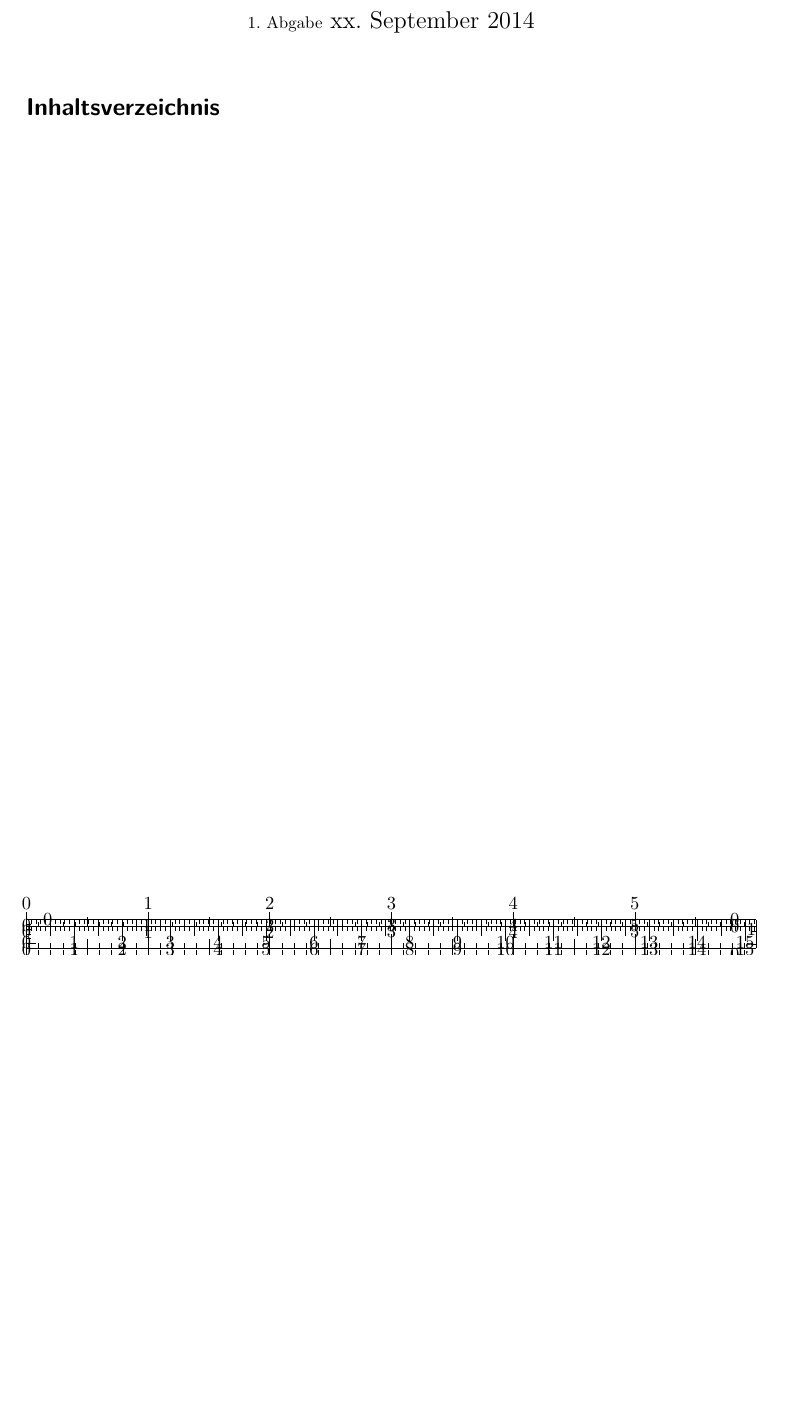
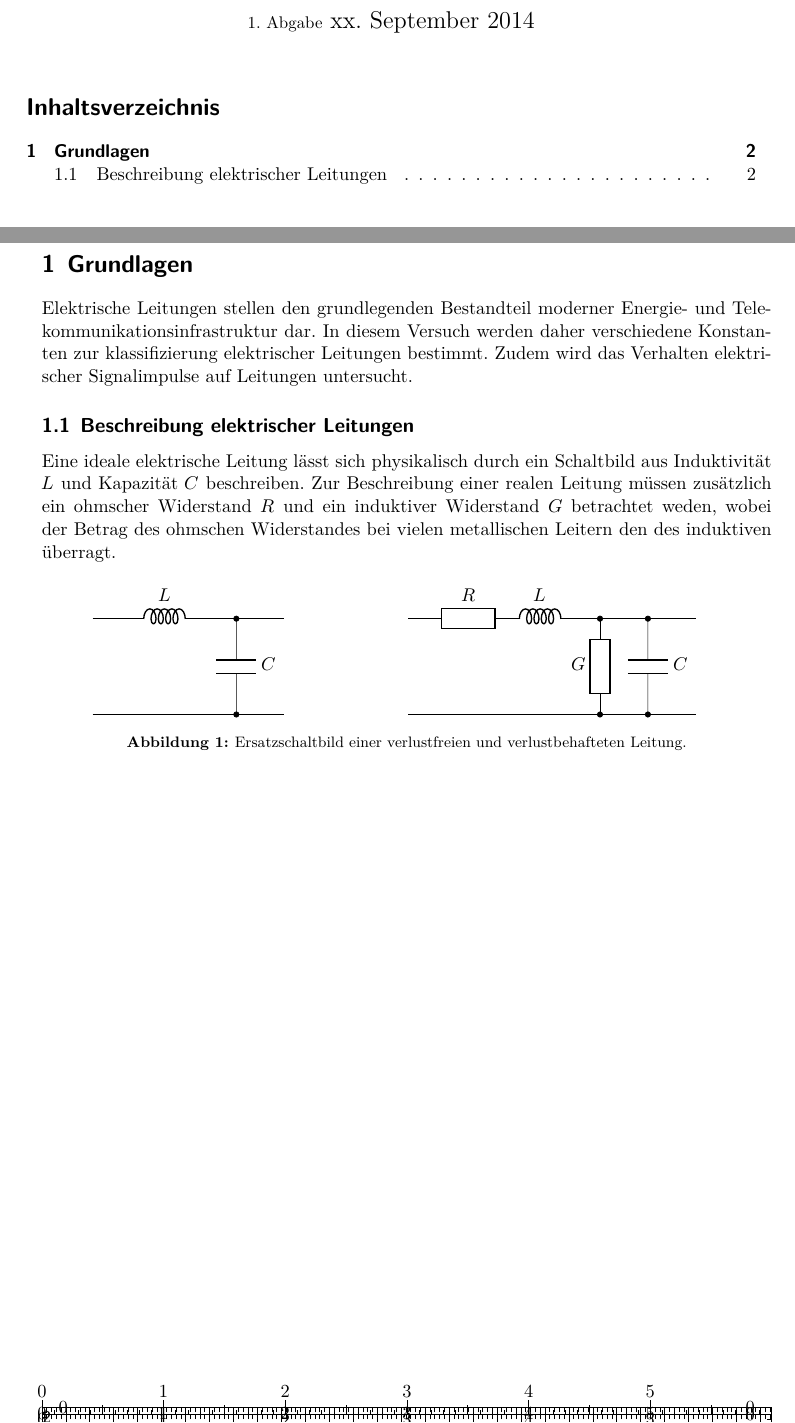
Before and after one commit to bixel/FP14, a LaTeX document (E2_Signale_Auf_Leitungen/00_main.tex, which reads E2_Signale_Auf_Leitungen/01_theorie.tex, head.tex): part of the page before the commit and two parts of pages 1 and 2 of 2 after it, the two joined at a grey line, cut so that both start at the same text, the shorter picture padded with empty space. Compiled offline with XeLaTeX; an older LaTeX class or package is replaced by its successor.

Commit message:
using tikz for circuits add some text for theory@leitungen

```diff
--- a/E2_Signale_Auf_Leitungen/00_main.tex
+++ b/E2_Signale_Auf_Leitungen/00_main.tex
@@ -1,5 +1,6 @@
 %\nonstopmode
 \input{../head.tex}
+\usepackage[europeanresistors]{circuitikz}
 
 \KOMAoptions{draft=on}
 
--- a/E2_Signale_Auf_Leitungen/01_theorie.tex
+++ b/E2_Signale_Auf_Leitungen/01_theorie.tex
@@ -0,0 +1,43 @@
+\section{Grundlagen} % (fold)
+\label{sec:grundlagen}
+Elektrische Leitungen stellen den grundlegenden Bestandteil moderner
+Energie- und Telekommunikationsinfrastruktur dar.
+In diesem Versuch werden daher verschiedene Konstanten zur klassifizierung
+elektrischer Leitungen bestimmt. Zudem wird das Verhalten elektrischer
+Signalimpulse auf Leitungen untersucht.
+
+\subsection{Beschreibung elektrischer Leitungen} % (fold)
+\label{sub:beschreibung}
+Eine ideale elektrische Leitung lässt sich physikalisch durch ein Schaltbild
+aus Induktivität $L$ und Kapazität $C$ beschreiben.
+Zur Beschreibung einer realen Leitung müssen zusätzlich ein ohmscher Widerstand
+$R$ und ein induktiver Widerstand $G$ betrachtet weden, wobei der Betrag des
+ohmschen Widerstandes bei vielen metallischen Leitern den des induktiven
+überragt.
+\begin{figure}[h]
+    \center
+    \begin{subfigure}{0.39\linewidth}
+        \center
+        \begin{circuitikz}
+            \ctikzset{label/align = smart}
+            \draw (0,2) to[L=$L$] (3,2) -- (4,2);
+            \draw (3,0) to[C, l_=$C$, *-*] (3,2);
+            \draw (0,0) -- (4,0);
+        \end{circuitikz}
+    \end{subfigure}
+    \begin{subfigure}{0.59\linewidth}
+        \center
+        \begin{circuitikz}
+            \ctikzset{label/align = smart}
+            \draw (0,2) -- (0.5,2) to[R=$R$] (2,2) to[L=$L$] (3.5,2) -- (6,2);
+            \draw (4,0) to[R=$G$, *-*] (4,2);
+            \draw (5,0) to[C, l_=$C$, *-*] (5,2);
+            \draw (0,0) -- (6,0);
+        \end{circuitikz}
+    \end{subfigure}
+    \caption{
+        Ersatzschaltbild einer verlustfreien und verlustbehafteten Leitung.
+    }
+\end{figure}
+% subsection beschreibung (end)
+% section grundlagen (end)
--- a/head.tex
+++ b/head.tex
@@ -4,7 +4,6 @@
     BCOR12mm,%
     DIV13,%
     %cleardoubleplain,%
-    bibtotoc,%
     openany,%
     captions=tableheading,
 ]{scrartcl}
@@ -67,6 +66,8 @@
 \clearscrheadfoot
 \ofoot[\pagemark]{\pagemark}
 
+% quotes and resourcelist
+\usepackage[german=quotes]{csquotes}
 \usepackage[%
     backend=biber,
     sortlocale=de_DE
```
